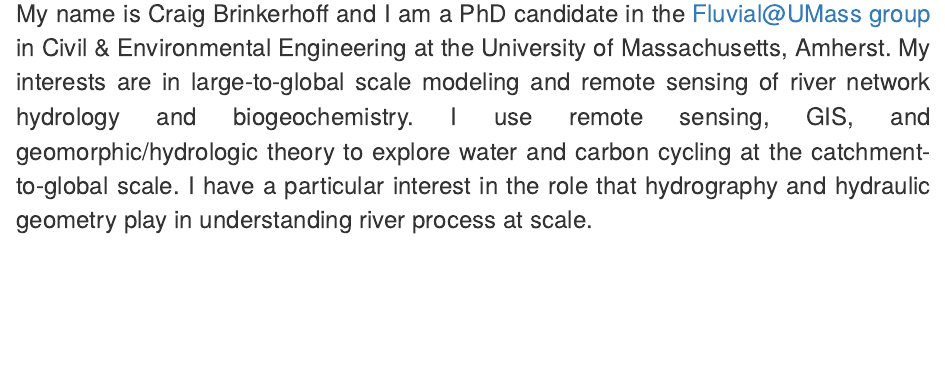
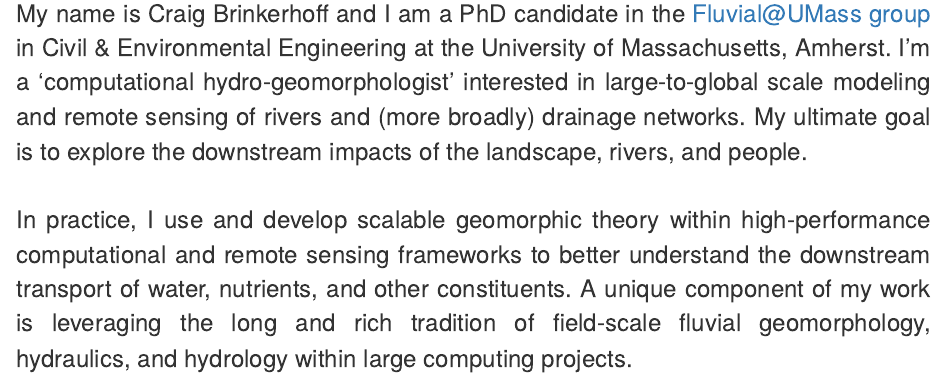
Before and after one commit to craigbrinkerhoff/craigbrinkerhoff.github.io, an R Markdown document (content/post/about/index.Rmd): the page in a window 1100 px wide, from 670 px down. Rendered offline with R 4.5, knitr and Pandoc, with nearby package versions.

Commit message:
updated about me

```diff
--- a/content/post/about/index.Rmd
+++ b/content/post/about/index.Rmd
@@ -13,9 +13,7 @@ tags: ["about"]
 </center>
 <br>
 <font size="5"><div style="text-align: justify">
-My name is Craig Brinkerhoff and I am a PhD candidate in the [Fluvial@UMass group](https://blogs.umass.edu/cjgleason/) in Civil & Environmental Engineering at the University of Massachusetts, Amherst. My interests are in large-to-global scale modeling and remote sensing of river network hydrology and biogeochemistry. I use remote sensing, GIS, and geomorphic/hydrologic theory to explore water and carbon cycling at the catchment-to-global scale. I have a particular interest in the role that hydrography and hydraulic geometry play in understanding river process at scale.
+My name is Craig Brinkerhoff and I am a PhD candidate in the [Fluvial@UMass group](https://blogs.umass.edu/cjgleason/) in Civil & Environmental Engineering at the University of Massachusetts, Amherst. I'm a 'computational hydro-geomorphologist' interested in large-to-global scale modeling and remote sensing of rivers and (more broadly) drainage networks. My ultimate goal is to explore the downstream impacts of the landscape, rivers, and people.
 <br><br>
-<!--
-I am also chronically ill and an advocate for accessible, transparent, and anti-abelist geoscience pedagogy that is inclusive of all disabilities (regardless of their visibility).
+In practice, I use and develop scalable geomorphic theory within high-performance computational and remote sensing frameworks to better understand the downstream transport of water, nutrients, and other constituents. A unique component of my work is leveraging the long and rich tradition of field-scale fluvial geomorphology, hydraulics, and hydrology within large computing projects.
 <br><br>
--->
```
Also changed, not shown: content/post/about/index.html.
